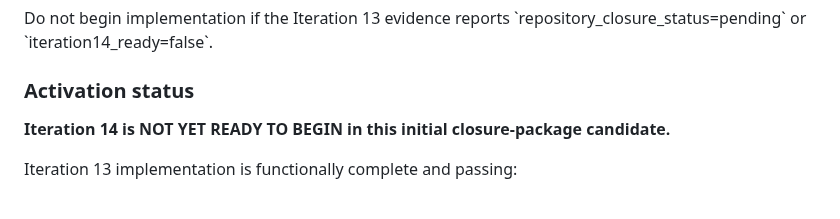
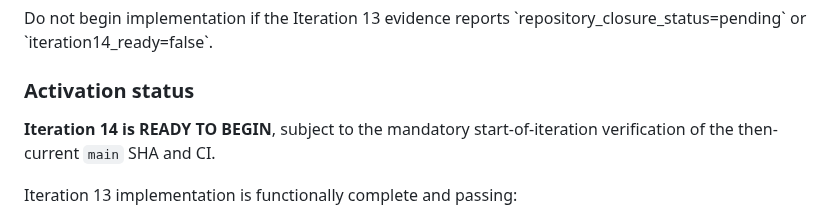
Before and after one commit to gttome/New-Daily-AI-Brief, a Markdown page: docs/ITERATION14_HANDOFF_2026-09-21.md, the part around the change. Rendered like a GitHub page.

Commit message:
Iteration 13: activate reconciled Iteration 14 handoff

```diff
--- a/docs/ITERATION14_HANDOFF_2026-09-21.md
+++ b/docs/ITERATION14_HANDOFF_2026-09-21.md
@@ -20,7 +20,7 @@ Do not begin implementation if the Iteration 13 evidence reports \`repository_cl
 
 ### Activation status
 
-**Iteration 14 is NOT YET READY TO BEGIN in this initial closure-package candidate.**
+**Iteration 14 is READY TO BEGIN**, subject to the mandatory start-of-iteration verification of the then-current `main` SHA and CI.
 
 Iteration 13 implementation is functionally complete and passing:
 
```
